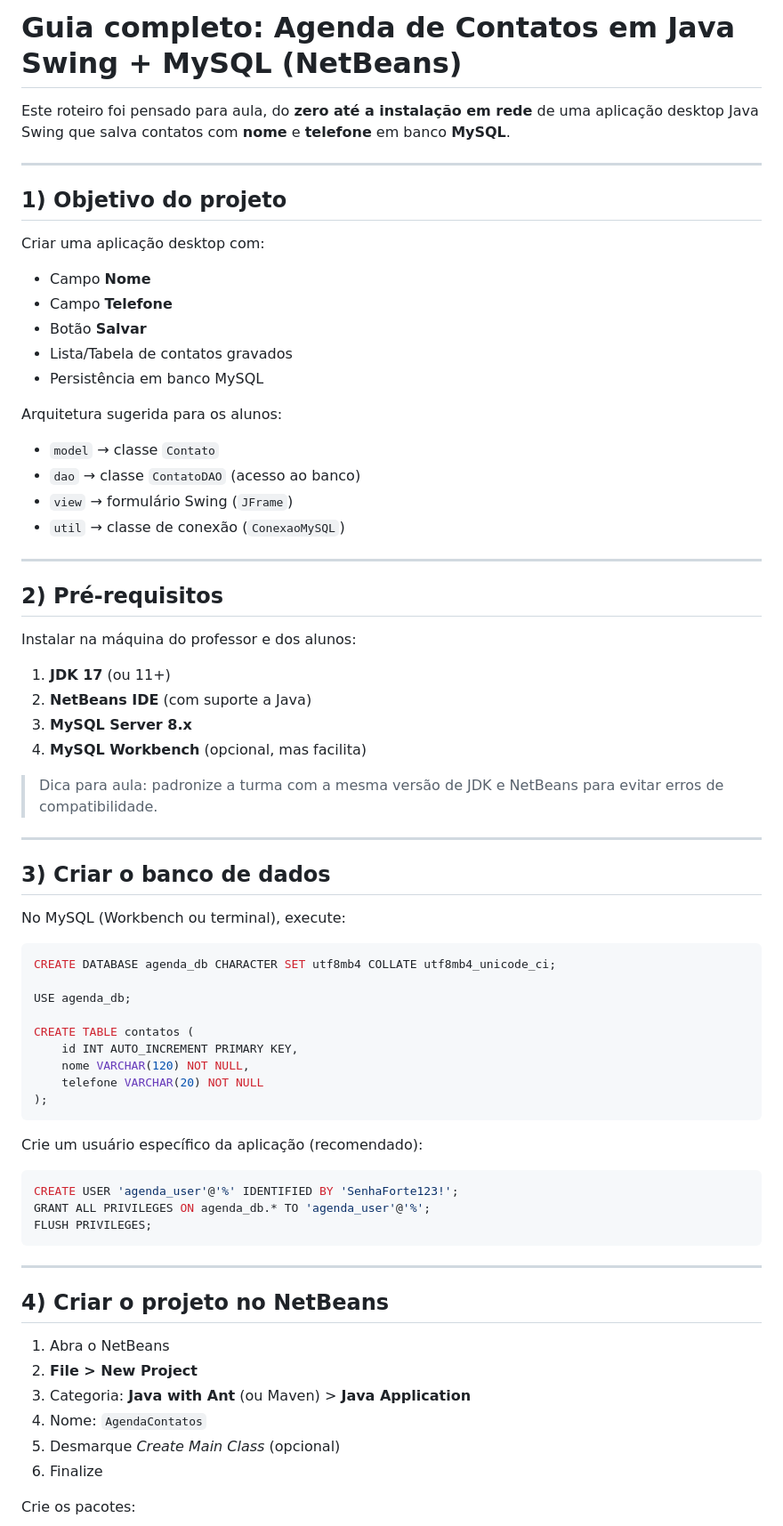
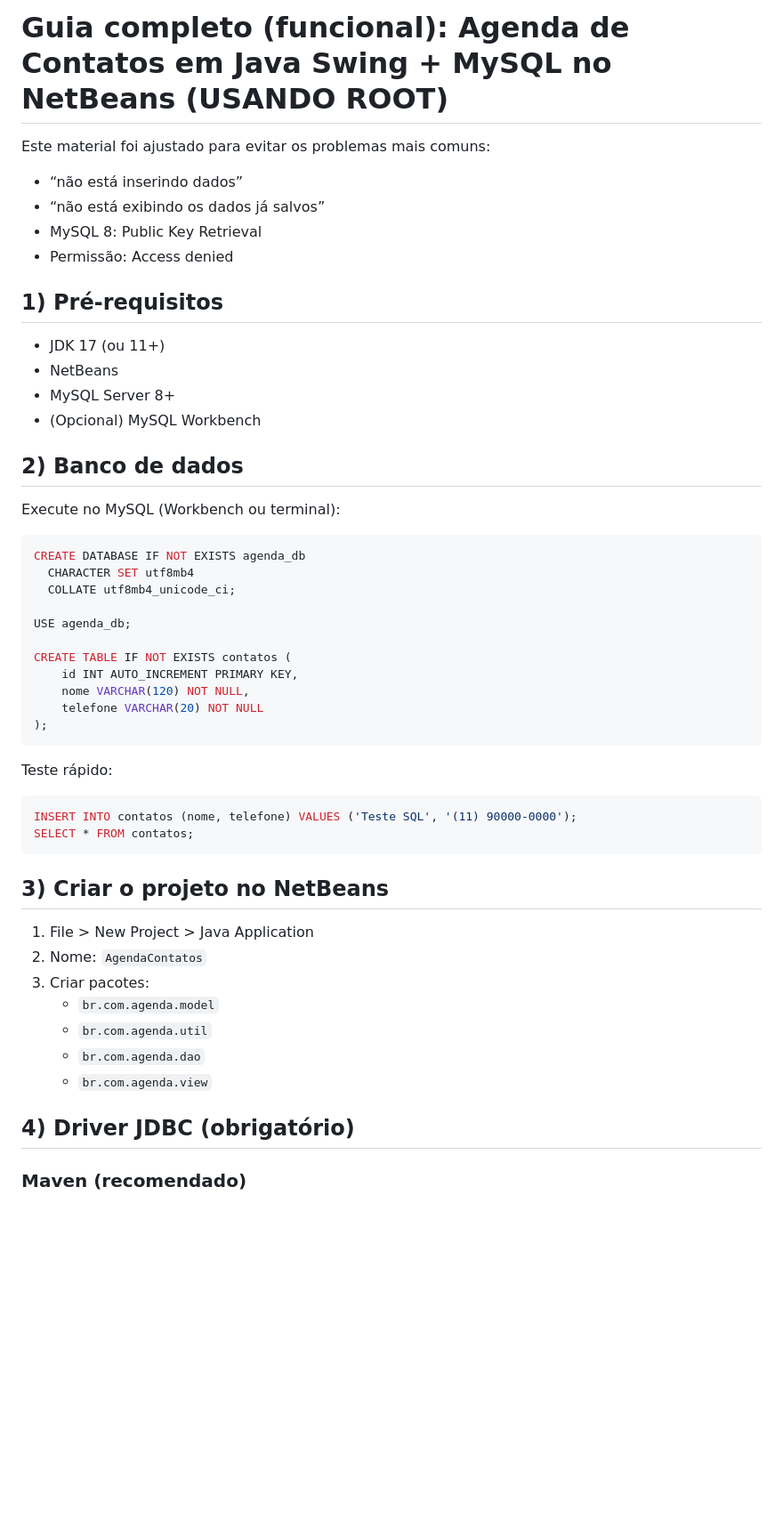
Before and after one commit to JulianoSilva05/java-basico, a Markdown page: docs/guia-agenda-contatos-swing-mysql.md, the part around one of its changes. Shown at 89% size. GitHub-like rendering; blank space fills up the shorter version.

````diff
--- a/docs/guia-agenda-contatos-swing-mysql.md
+++ b/docs/guia-agenda-contatos-swing-mysql.md
@@ -1,75 +1,55 @@
-# Guia completo: Agenda de Contatos em Java Swing + MySQL (NetBeans)
+# Guia completo (funcional): Agenda de Contatos em Java Swing + MySQL no NetBeans (USANDO ROOT)
 
-Este roteiro foi pensado para aula, do **zero até a instalação em rede** de uma aplicação desktop Java Swing que salva contatos com **nome** e **telefone** em banco **MySQL**.
+Este material foi ajustado para evitar os problemas mais comuns:
 
----
+- “não está inserindo dados”
+- “não está exibindo os dados já salvos”
+- MySQL 8: Public Key Retrieval
+- Permissão: Access denied
 
-## 1) Objetivo do projeto
+## 1) Pré-requisitos
 
-Criar uma aplicação desktop com:
+- JDK 17 (ou 11+)
+- NetBeans
+- MySQL Server 8+
+- (Opcional) MySQL Workbench
 
-- Campo **Nome**
-- Campo **Telefone**
-- Botão **Salvar**
-- Lista/Tabela de contatos gravados
-- Persistência em banco MySQL
+## 2) Banco de dados
 
-Arquitetura sugerida para os alunos:
-
-- `model` → classe `Contato`
-- `dao` → classe `ContatoDAO` (acesso ao banco)
-- `view` → formulário Swing (`JFrame`)
-- `util` → classe de conexão (`ConexaoMySQL`)
-
----
-
-## 2) Pré-requisitos
-
-Instalar na máquina do professor e dos alunos:
-
-1. **JDK 17** (ou 11+)
-2. **NetBeans IDE** (com suporte a Java)
-3. **MySQL Server 8.x**
-4. **MySQL Workbench** (opcional, mas facilita)
-
-> Dica para aula: padronize a turma com a mesma versão de JDK e NetBeans para evitar erros de compatibilidade.
-
----
-
-## 3) Criar o banco de dados
-
-No MySQL (Workbench ou terminal), execute:
+Execute no MySQL (Workbench ou terminal):
 
 ```sql
-CREATE DATABASE agenda_db CHARACTER SET utf8mb4 COLLATE utf8mb4_unicode_ci;
+CREATE DATABASE IF NOT EXISTS agenda_db
+  CHARACTER SET utf8mb4
+  COLLATE utf8mb4_unicode_ci;
 
 USE agenda_db;
 
-CREATE TABLE contatos (
+CREATE TABLE IF NOT EXISTS contatos (
     id INT AUTO_INCREMENT PRIMARY KEY,
     nome VARCHAR(120) NOT NULL,
     telefone VARCHAR(20) NOT NULL
 );
 ```
 
-Crie um usuário específico da aplicação (recomendado):
+Teste rápido:
 
 ```sql
-CREATE USER 'agenda_user'@'%' IDENTIFIED BY 'SenhaForte123!';
-GRANT ALL PRIVILEGES ON agenda_db.* TO 'agenda_user'@'%';
-FLUSH PRIVILEGES;
+INSERT INTO contatos (nome, telefone) VALUES ('Teste SQL', '(11) 90000-0000');
+SELECT * FROM contatos;
 ```
 
----
+## 3) Criar o projeto no NetBeans
 
-## 4) Criar o projeto no NetBeans
+1. File > New Project > Java Application
+2. Nome: `AgendaContatos`
+3. Criar pacotes:
+   - `br.com.agenda.model`
+   - `br.com.agenda.util`
+   - `br.com.agenda.dao`
+   - `br.com.agenda.view`
 
-1. Abra o NetBeans
-2. **File > New Project**
-3. Categoria: **Java with Ant** (ou Maven) > **Java Application**
-4. Nome: `AgendaContatos`
-5. Desmarque *Create Main Class* (opcional)
-6. Finalize
+## 4) Driver JDBC (obrigatório)
 
-Crie os pacotes:
+### Maven (recomendado)
 
````
Also changed, not shown: other parts of docs/guia-agenda-contatos-swing-mysql.md (+116 -211 lines).
